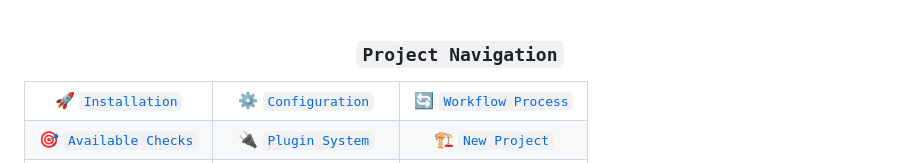
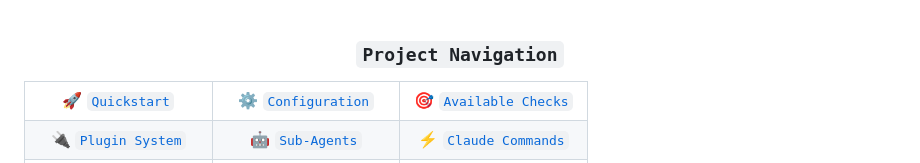
Before and after one commit to mrz1836/go-pre-commit, a Markdown page: README.md, the part around one of its changes. GitHub-like rendering.

Commit message:
docs(README): update project navigation links for clarity

```diff
--- a/README.md
+++ b/README.md
@@ -62,24 +62,24 @@
 <table align="center">
   <tr>
     <td align="center" width="33%">
-       🚀&nbsp;<a href="#-quickstart"><code>Installation</code></a>
+       🚀&nbsp;<a href="#-quickstart"><code>Quickstart</code></a>
     </td>
     <td align="center" width="33%">
        ⚙️&nbsp;<a href="#-configuration"><code>Configuration</code></a>
     </td>
     <td align="center" width="33%">
-       🔄&nbsp;<a href="#-workflow-process"><code>Workflow&nbsp;Process</code></a>
+       🎯&nbsp;<a href="#-available-checks"><code>Available&nbsp;Checks</code></a>
     </td>
   </tr>
   <tr>
     <td align="center">
-       🎯&nbsp;<a href="#-available-checks"><code>Available&nbsp;Checks</code></a>
+       🔌&nbsp;<a href="#-plugin-system"><code>Plugin&nbsp;System</code></a>
     </td>
     <td align="center">
-      🔌&nbsp;<a href="#-plugin-system"><code>Plugin&nbsp;System</code></a>
+       🤖&nbsp;<a href="#-sub-agents-team"><code>Sub-Agents</code></a>
     </td>
     <td align="center">
-      🏗️&nbsp;<a href="#-starting-a-new-project"><code>New&nbsp;Project</code></a>
+       ⚡&nbsp;<a href="#-custom-claude-commands"><code>Claude&nbsp;Commands</code></a>
     </td>
   </tr>
   <tr>
```
Also changed, not shown: other parts of README.md (+1 -22 lines).
